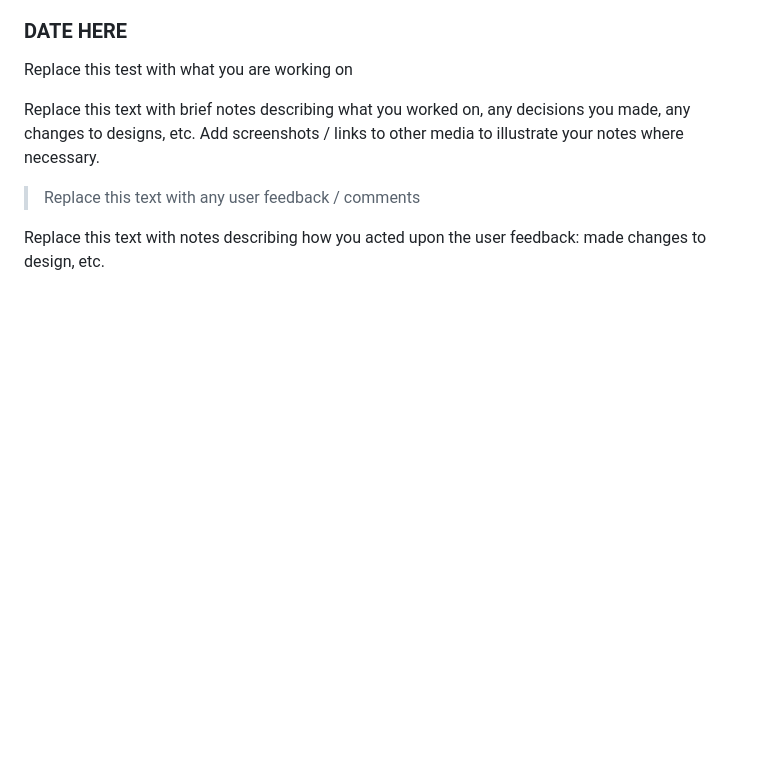
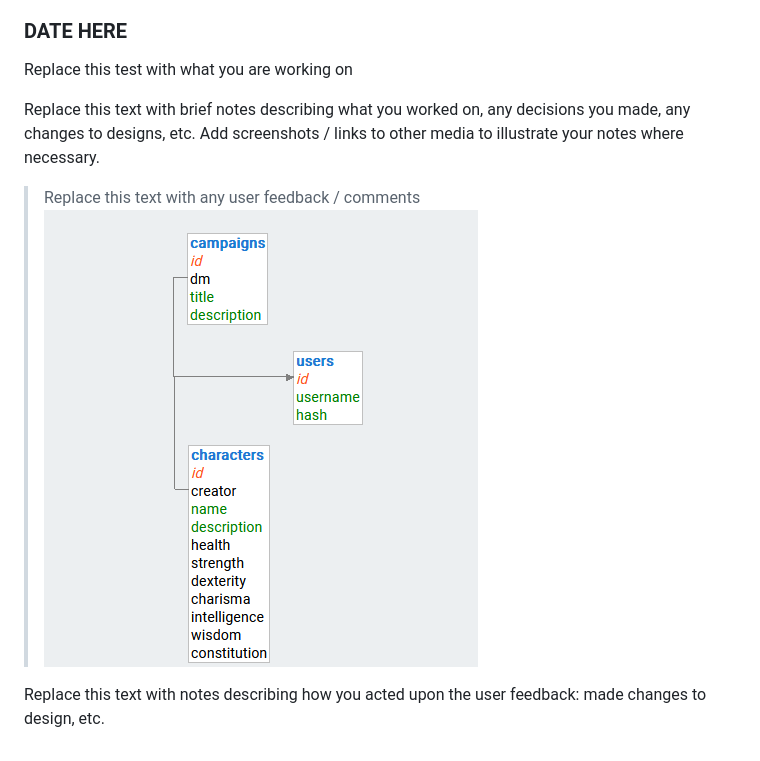
Before and after one commit to waimea-cfitzsimmons/300dtd-assessment, a Markdown page: docs/Development.md, the part around the change. GitHub-like rendering; pictures changed too: docs/image.png (added); blank space fills up the shorter version.

```diff
--- a/docs/Development.md
+++ b/docs/Development.md
@@ -66,5 +66,6 @@ Replace this test with what you are working on
 Replace this text with brief notes describing what you worked on, any decisions you made, any changes to designs, etc. Add screenshots / links to other media to illustrate your notes where necessary.
 
 > Replace this text with any user feedback / comments
+![Alt text](image.png)
 
 Replace this text with notes describing how you acted upon the user feedback: made changes to design, etc.
```
Also changed, not shown: 1 other file.
